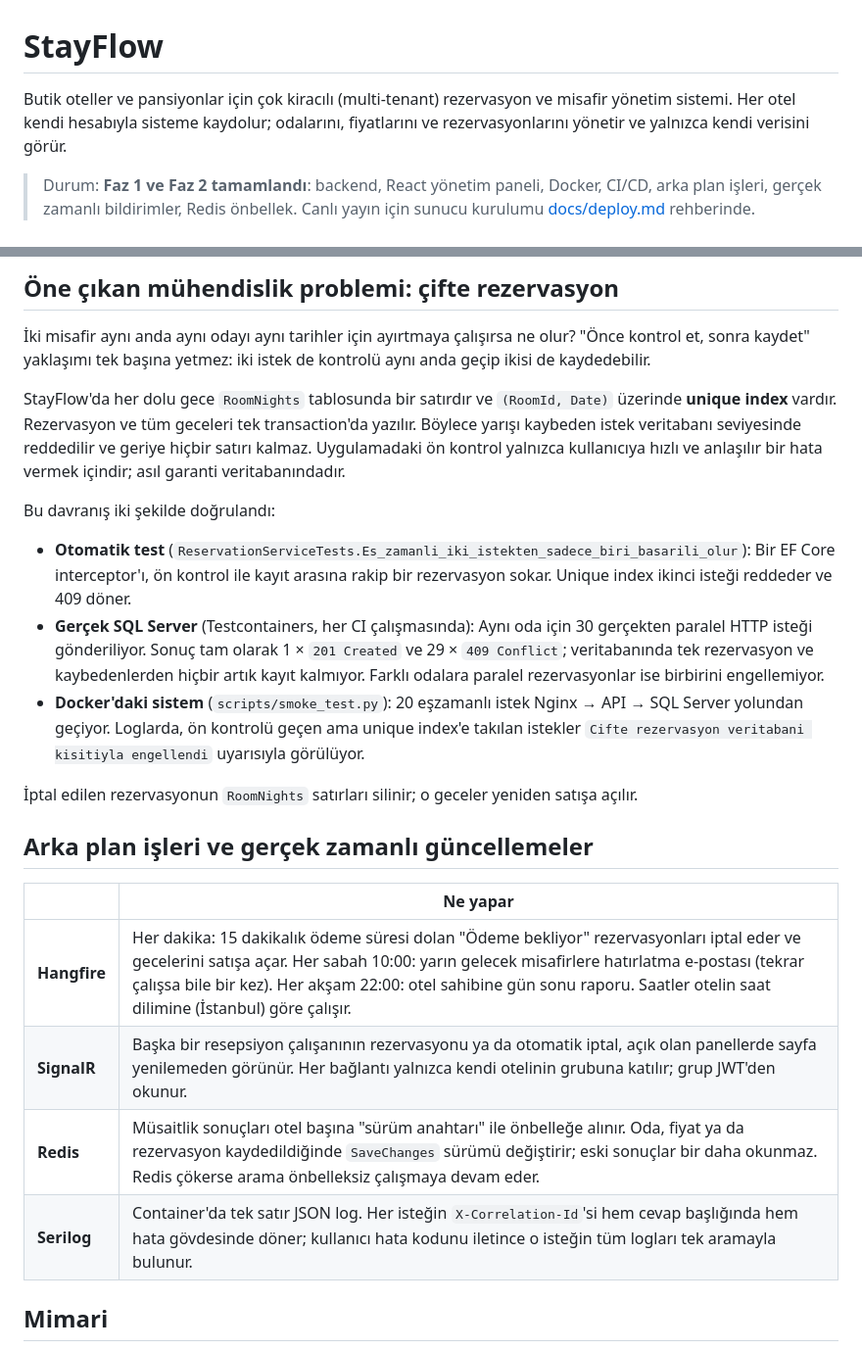
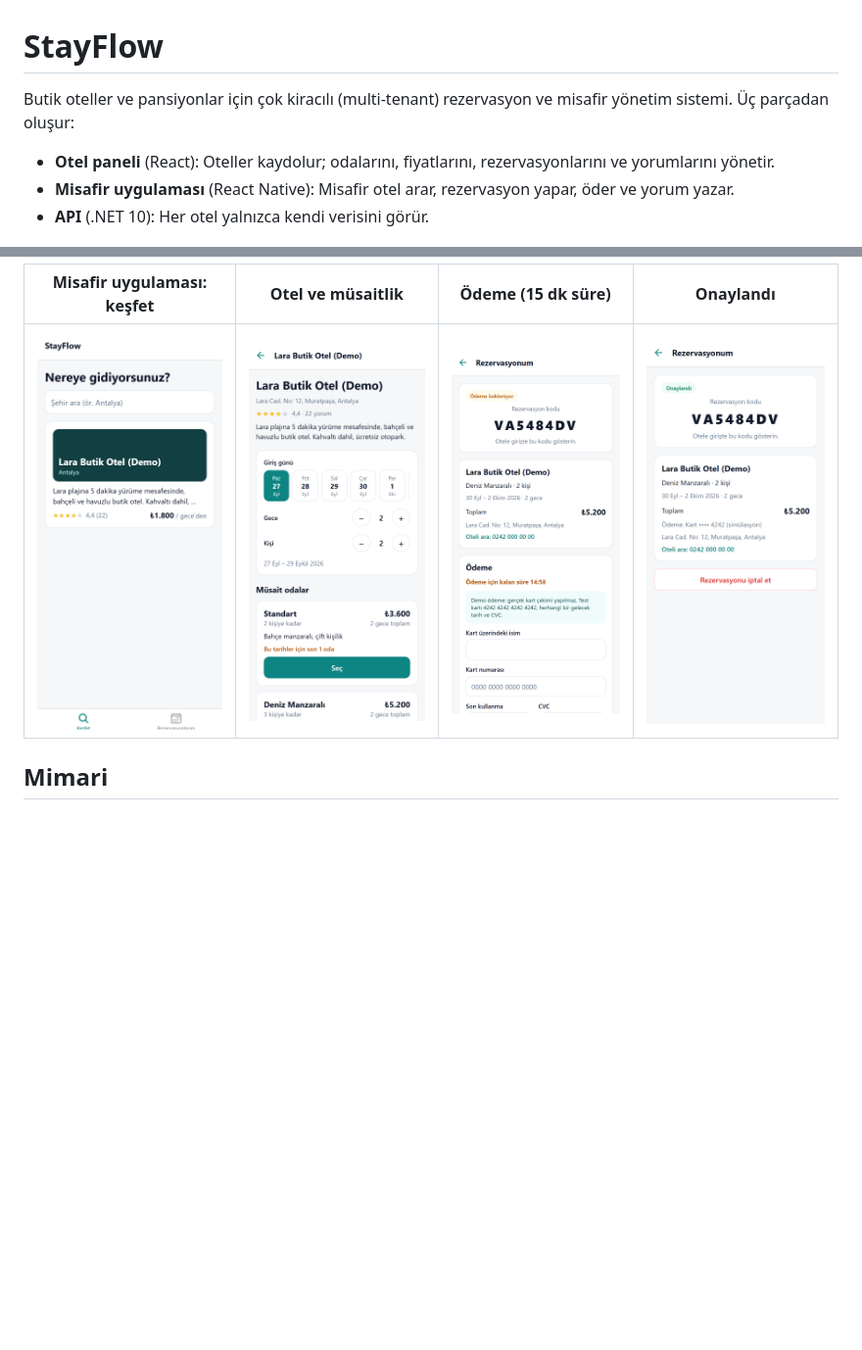
Before and after one commit to hlygns/StayFlow, a Markdown page: README.md, 2 parts joined by grey strips. Shown at 98% size. Drawn GitHub-style; pictures changed too: docs/screenshots/mobile-confirmed.png (added), docs/screenshots/mobile-explore.png (added), docs/screenshots/mobile-hotel.png (added); blank space fills up the shorter version.

```diff
--- a/README.md
+++ b/README.md
@@ -1,10 +1,11 @@
 # StayFlow
 
 Butik oteller ve pansiyonlar için çok kiracılı (multi-tenant) rezervasyon ve misafir yönetim sistemi.
-Her otel kendi hesabıyla sisteme kaydolur; odalarını, fiyatlarını ve rezervasyonlarını yönetir ve yalnızca kendi verisini görür.
+Üç parçadan oluşur:
 
-> Durum: **Faz 1 ve Faz 2 tamamlandı**: backend, React yönetim paneli, Docker, CI/CD, arka plan işleri, gerçek zamanlı bildirimler, Redis önbellek.
-> Canlı yayın için sunucu kurulumu [docs/deploy.md](docs/deploy.md) rehberinde.
+- **Otel paneli** (React): Oteller kaydolur; odalarını, fiyatlarını, rezervasyonlarını ve yorumlarını yönetir.
+- **Misafir uygulaması** (React Native): Misafir otel arar, rezervasyon yapar, öder ve yorum yazar.
+- **API** (.NET 10): Her otel yalnızca kendi verisini görür.
 
 ![Rezervasyon takvimi](docs/screenshots/calendar.png)
 
@@ -30,28 +12,6 @@ Her otel kendi hesabıyla sisteme kaydolur; odalarını, fiyatlarını ve rezerv
-## Öne çıkan mühendislik problemi: çifte rezervasyon
-
-İki misafir aynı anda aynı odayı aynı tarihler için ayırtmaya çalışırsa ne olur?
-"Önce kontrol et, sonra kaydet" yaklaşımı tek başına yetmez: iki istek de kontrolü aynı anda geçip ikisi de kaydedebilir.
-
-StayFlow'da her dolu gece `RoomNights` tablosunda bir satırdır ve `(RoomId, Date)` üzerinde **unique index** vardır.
-Rezervasyon ve tüm geceleri tek transaction'da yazılır. Böylece yarışı kaybeden istek veritabanı seviyesinde reddedilir ve geriye hiçbir satırı kalmaz.
-Uygulamadaki ön kontrol yalnızca kullanıcıya hızlı ve anlaşılır bir hata vermek içindir; asıl garanti veritabanındadır.
-
-Bu davranış iki şekilde doğrulandı:
-
-- **Otomatik test** (`ReservationServiceTests.Es_zamanli_iki_istekten_sadece_biri_basarili_olur`): Bir EF Core interceptor'ı, ön kontrol ile kayıt arasına rakip bir rezervasyon sokar. Unique index ikinci isteği reddeder ve 409 döner.
-- **Gerçek SQL Server** (Testcontainers, her CI çalışmasında): Aynı oda için 30 gerçekten paralel HTTP isteği gönderiliyor. Sonuç tam olarak 1 × `201 Created` ve 29 × `409 Conflict`; veritabanında tek rezervasyon ve kaybedenlerden hiçbir artık kayıt kalmıyor. Farklı odalara paralel rezervasyonlar ise birbirini engellemiyor.
-- **Docker'daki sistem** (`scripts/smoke_test.py`): 20 eşzamanlı istek Nginx → API → SQL Server yolundan geçiyor. Loglarda, ön kontrolü geçen ama unique index'e takılan istekler `Cifte rezervasyon veritabani kisitiyla engellendi` uyarısıyla görülüyor.
-
-İptal edilen rezervasyonun `RoomNights` satırları silinir; o geceler yeniden satışa açılır.
-
-## Arka plan işleri ve gerçek zamanlı güncellemeler
-
-| | Ne yapar |
-|---|---|
-| **Hangfire** | Her dakika: 15 dakikalık ödeme süresi dolan "Ödeme bekliyor" rezervasyonları iptal eder ve gecelerini satışa açar. Her sabah 10:00: yarın gelecek misafirlere hatırlatma e-postası (tekrar çalışsa bile bir kez). Her akşam 22:00: otel sahibine gün sonu raporu. Saatler otelin saat dilimine (İstanbul) göre çalışır. |
-| **SignalR** | Başka bir resepsiyon çalışanının rezervasyonu ya da otomatik iptal, açık olan panellerde sayfa yenilemeden görünür. Her bağlantı yalnızca kendi otelinin grubuna katılır; grup JWT'den okunur. |
-| **Redis** | Müsaitlik sonuçları otel başına "sürüm anahtarı" ile önbelleğe alınır. Oda, fiyat ya da rezervasyon kaydedildiğinde `SaveChanges` sürümü değiştirir; eski sonuçlar bir daha okunmaz. Redis çökerse arama önbelleksiz çalışmaya devam eder. |
-| **Serilog** | Container'da tek satır JSON log. Her isteğin `X-Correlation-Id`'si hem cevap başlığında hem hata gövdesinde döner; kullanıcı hata kodunu iletince o isteğin tüm logları tek aramayla bulunur. |
+| Misafir uygulaması: keşfet | Otel ve müsaitlik | Ödeme (15 dk süre) | Onaylandı |
+|---|---|---|---|
+| ![Keşfet](docs/screenshots/mobile-explore.png) | ![Otel](docs/screenshots/mobile-hotel.png) | ![Ödeme](docs/screenshots/mobile-payment.png) | ![Onay](docs/screenshots/mobile-confirmed.png) |
 
 ## Mimari
 
```
Also changed, not shown: other parts of README.md (+172 -93 lines), docs/demo-video.md (added, +36 -0 lines).
